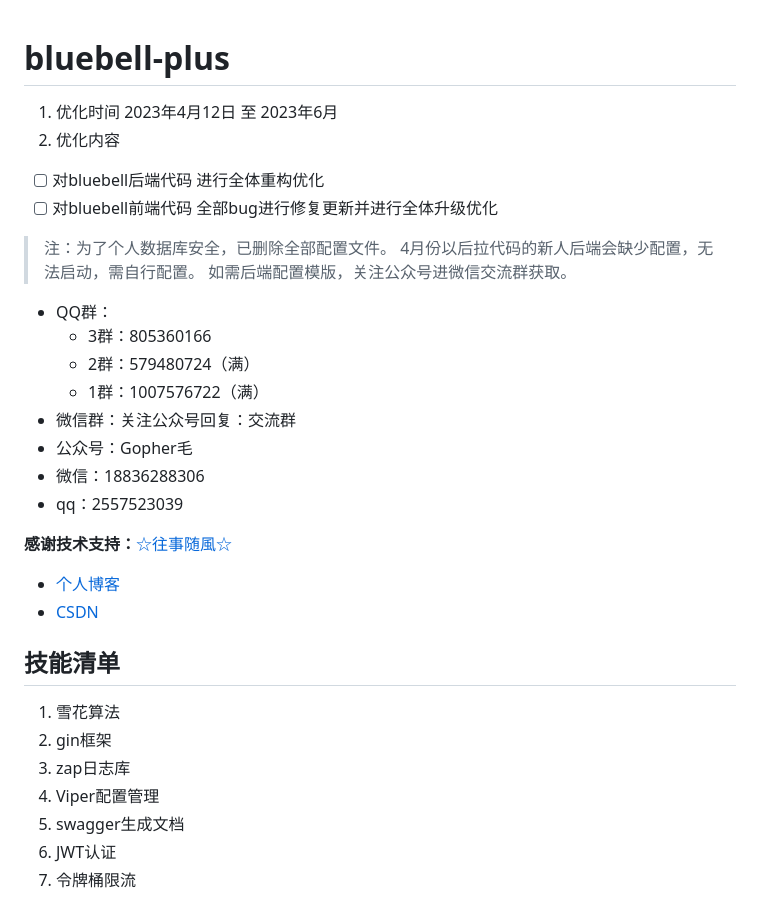
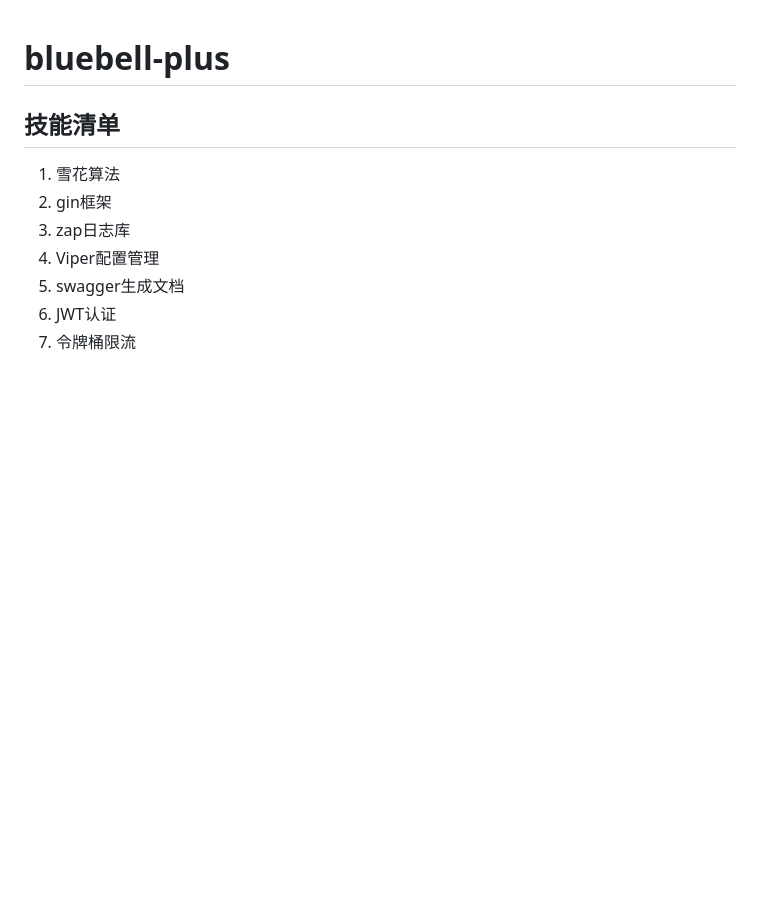
Before and after one commit to Yangyiliy-liuyang/git-learn, a Markdown page: README.md, the part around the change printed below. Drawn GitHub-style; blank space fills up the shorter version.

```diff
--- a/README.md
+++ b/README.md
@@ -1,26 +1,4 @@
 # bluebell-plus
-1. 优化时间 2023年4月12日 至 2023年6月
-2. 优化内容
-- [ ] 对bluebell后端代码 进行全体重构优化
-- [ ] 对bluebell前端代码 全部bug进行修复更新并进行全体升级优化
-> 注：为了个人数据库安全，已删除全部配置文件。
-> 4月份以后拉代码的新人后端会缺少配置，无法启动，需自行配置。
-> 如需后端配置模版，关注公众号进微信交流群获取。
-
-- QQ群：
-  - 3群：805360166
-  - 2群：579480724（满）
-  - 1群：1007576722（满）
-- 微信群：关注公众号回复：交流群
-- 公众号：Gopher毛
-- 微信：18836288306
-- qq：2557523039
-
-**感谢技术支持：**[☆往事随風☆](https://github.com/china-521)
-
-* [个人博客](https://wk-blog.vip)
-* [CSDN](https://blog.csdn.net/m0_47214030?spm=1000.2115.3001.5343)
-
 ## 技能清单
 1. 雪花算法
 2. gin框架
```
Also changed, not shown: other parts of README.md (+0 -39 lines).
